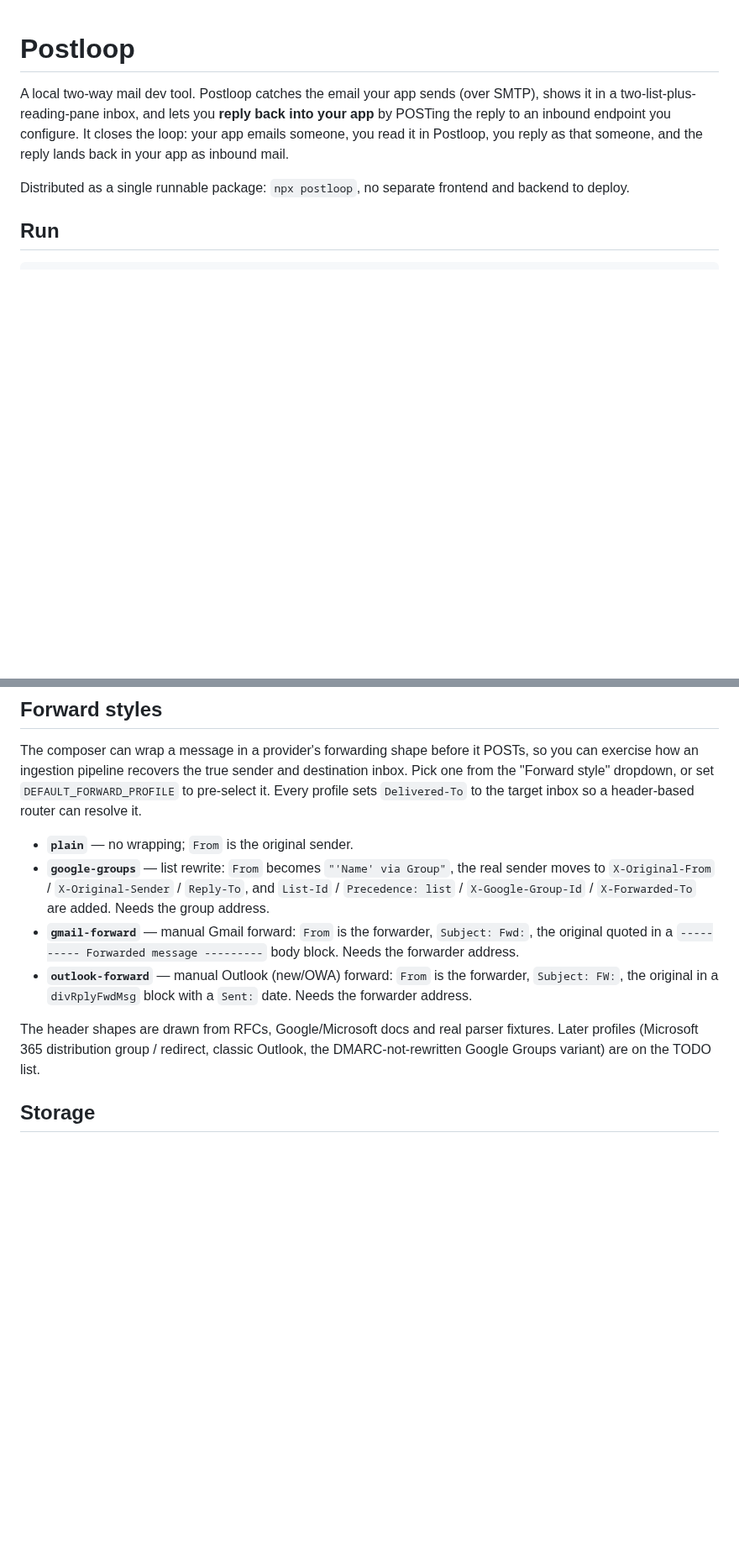
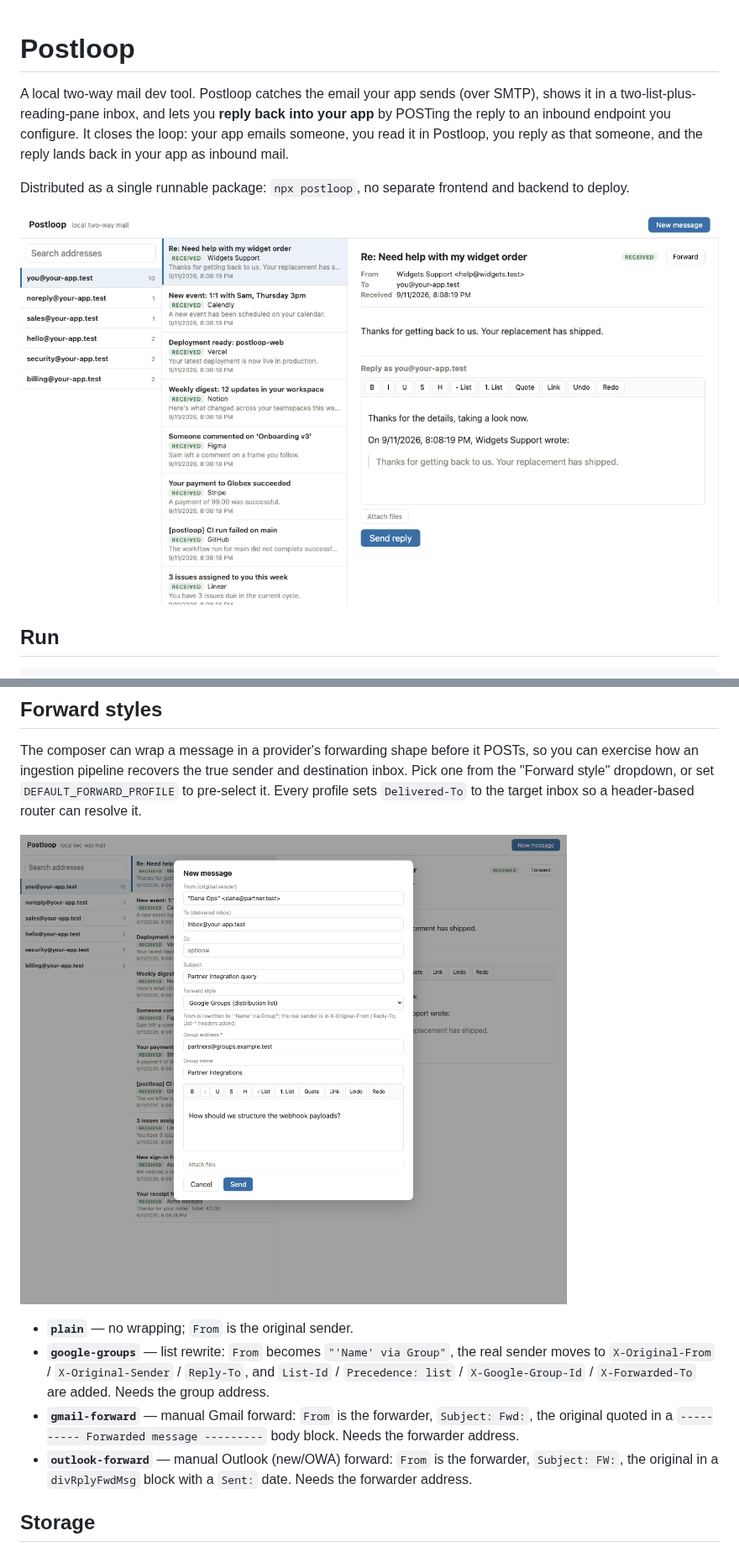
Before and after one commit to gileze33/postloop, a Markdown page: README.md, 2 parts joined by grey strips. Shown at 84% size. Rendered like a GitHub page; pictures changed too: docs/screenshots/compose.png (added), docs/screenshots/inbox.png (added); blank space fills up the shorter version.

```diff
--- a/README.md
+++ b/README.md
@@ -6,6 +6,8 @@ POSTing the reply to an inbound endpoint you configure. It closes the loop: your
 read it in Postloop, you reply as that someone, and the reply lands back in your app as inbound mail.
 
 Distributed as a single runnable package: `npx postloop`, no separate frontend and backend to deploy.
+
+![Postloop's inbox: caught mail on the left, a message open with a reply drafted above the quoted original](docs/screenshots/inbox.png)
 
 ## Run
 
@@ -45,6 +47,8 @@ an ingestion pipeline recovers the true sender and destination inbox. Pick one f
 dropdown, or set `DEFAULT_FORWARD_PROFILE` to pre-select it. Every profile sets `Delivered-To` to the
 target inbox so a header-based router can resolve it.
 
+![Composing a new message wrapped as a Google Groups distribution list](docs/screenshots/compose.png)
+
 - **`plain`** — no wrapping; `From` is the original sender.
 - **`google-groups`** — list rewrite: `From` becomes `"'Name' via Group"`, the real sender moves to
   `X-Original-From` / `X-Original-Sender` / `Reply-To`, and `List-Id` / `Precedence: list` /
@@ -53,10 +57,6 @@ target inbox so a header-based router can resolve it.
   in a `---------- Forwarded message ---------` body block. Needs the forwarder address.
 - **`outlook-forward`** — manual Outlook (new/OWA) forward: `From` is the forwarder, `Subject: FW:`, the
   original in a `divRplyFwdMsg` block with a `Sent:` date. Needs the forwarder address.
-
-The header shapes are drawn from RFCs, Google/Microsoft docs and real parser fixtures. Later profiles
-(Microsoft 365 distribution group / redirect, classic Outlook, the DMARC-not-rewritten Google Groups
-variant) are on the TODO list.
 
 ## Storage
 
```
Also changed, not shown: other parts of README.md (+25 -2 lines), CLAUDE.md (added, +8 -0 lines), examples/demo-app/README.md (added, +46 -0 lines), 13 other files.
